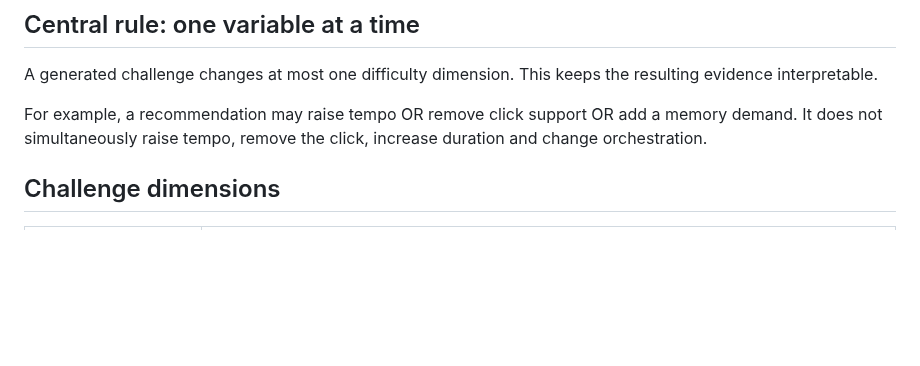
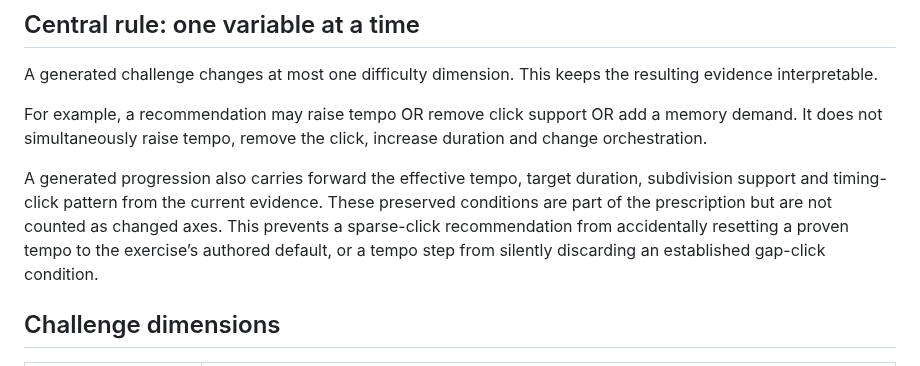
Before and after one commit to thiepn/steadybar, a Markdown page: docs/EXERCISE-PROGRESSION.md, the part around the change. Rendered like a GitHub page; blank space fills up the shorter version.

Commit message:
Phase 8: document effective-condition preservation

```diff
--- a/docs/EXERCISE-PROGRESSION.md
+++ b/docs/EXERCISE-PROGRESSION.md
@@ -16,6 +16,8 @@ The progression engine does not create a second mastery score. It consumes the e
 A generated challenge changes at most one difficulty dimension. This keeps the resulting evidence interpretable.
 
 For example, a recommendation may raise tempo OR remove click support OR add a memory demand. It does not simultaneously raise tempo, remove the click, increase duration and change orchestration.
+
+A generated progression also carries forward the effective tempo, target duration, subdivision support and timing-click pattern from the current evidence. These preserved conditions are part of the prescription but are not counted as changed axes. This prevents a sparse-click recommendation from accidentally resetting a proven tempo to the exercise’s authored default, or a tempo step from silently discarding an established gap-click condition.
 
 ## Challenge dimensions
 
```
